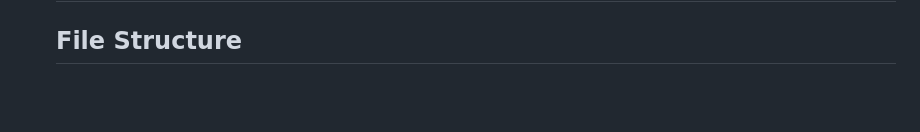
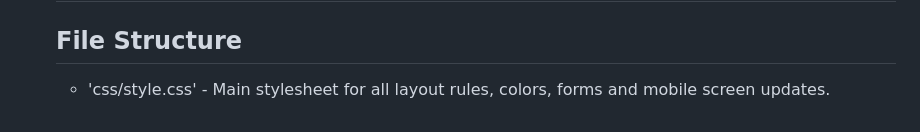
Before and after one commit to Khanya-Nkunzi/Ambesiwe-Designs, a Markdown page: README.md, the part around the change. GitHub-like rendering; blank space fills up the shorter version.

Commit message:
Update README with stylesheet description
Added description for main stylesheet in file structure.

```diff
--- a/README.md
+++ b/README.md
@@ -75,3 +75,4 @@ Git&Github
 * **Dynamic Feedback:** Provides immediate interface responses and calculation handling upon successful form submission.
   ---
   ## File Structure
+  * 'css/style.css' - Main stylesheet for all layout rules, colors, forms and mobile screen updates.
```
